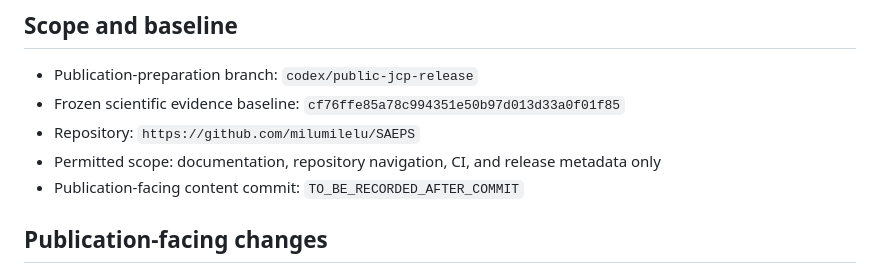
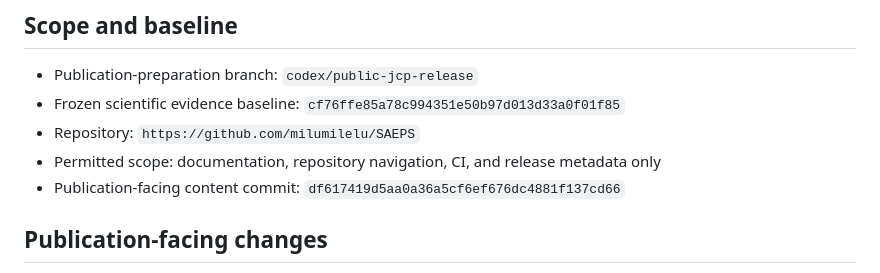
Before and after one commit to milumilelu/SAEPS, a Markdown page: PUBLIC_RELEASE_AUDIT.md, the part around the change. Rendered like a GitHub page.

Commit message:
Record SAEPS public release audit

```diff
--- a/PUBLIC_RELEASE_AUDIT.md
+++ b/PUBLIC_RELEASE_AUDIT.md
@@ -6,7 +6,7 @@
 - Frozen scientific evidence baseline: `cf76ffe85a78c994351e50b97d013d33a0f01f85`
 - Repository: `https://github.com/milumilelu/SAEPS`
 - Permitted scope: documentation, repository navigation, CI, and release metadata only
-- Publication-facing content commit: `TO_BE_RECORDED_AFTER_COMMIT`
+- Publication-facing content commit: `df617419d5aa0a36a5cf6ef676dc4881f137cd66`
 
 ## Publication-facing changes
 
```
